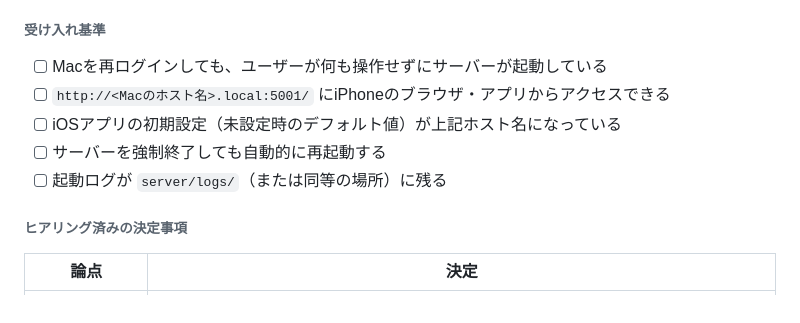
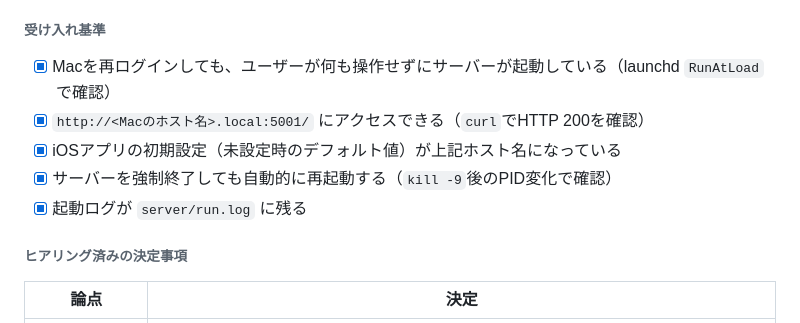
Before and after one commit to fukurose-jun02/TubeAudio, a Markdown page: docs/requirements.md, the part around the change. Rendered like a GitHub page.

```diff
--- a/docs/requirements.md
+++ b/docs/requirements.md
@@ -37,11 +37,11 @@
 
 ###### 受け入れ基準
 
-- [ ] Macを再ログインしても、ユーザーが何も操作せずにサーバーが起動している
-- [ ] `http://<Macのホスト名>.local:5001/` にiPhoneのブラウザ・アプリからアクセスできる
-- [ ] iOSアプリの初期設定（未設定時のデフォルト値）が上記ホスト名になっている
-- [ ] サーバーを強制終了しても自動的に再起動する
-- [ ] 起動ログが `server/logs/`（または同等の場所）に残る
+- [x] Macを再ログインしても、ユーザーが何も操作せずにサーバーが起動している（launchd `RunAtLoad`で確認）
+- [x] `http://<Macのホスト名>.local:5001/` にアクセスできる（`curl`でHTTP 200を確認）
+- [x] iOSアプリの初期設定（未設定時のデフォルト値）が上記ホスト名になっている
+- [x] サーバーを強制終了しても自動的に再起動する（`kill -9`後のPID変化で確認）
+- [x] 起動ログが `server/run.log` に残る
 
 ###### ヒアリング済みの決定事項
 
```
Also changed, not shown: docs/implementation-plan.md (+10 -9 lines).
